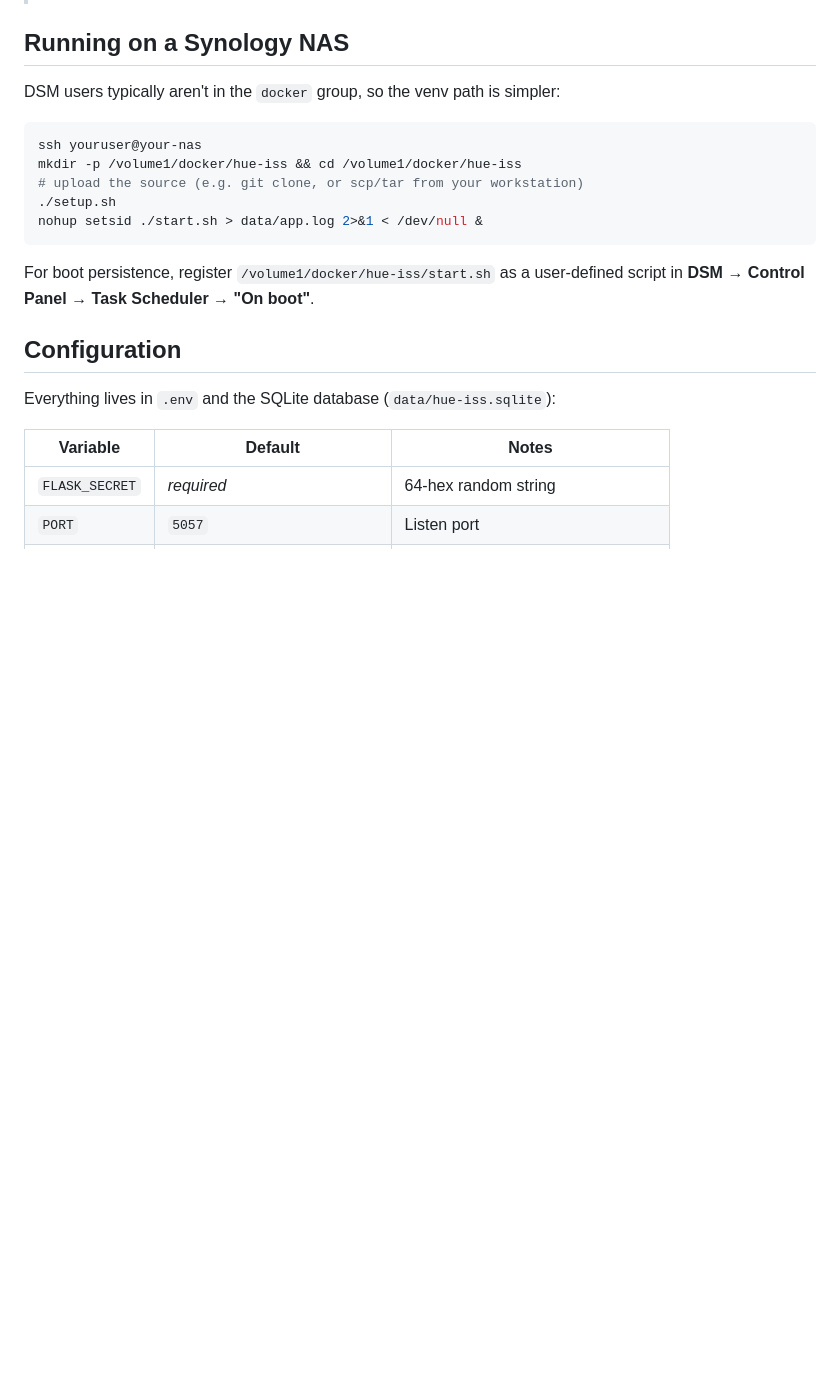
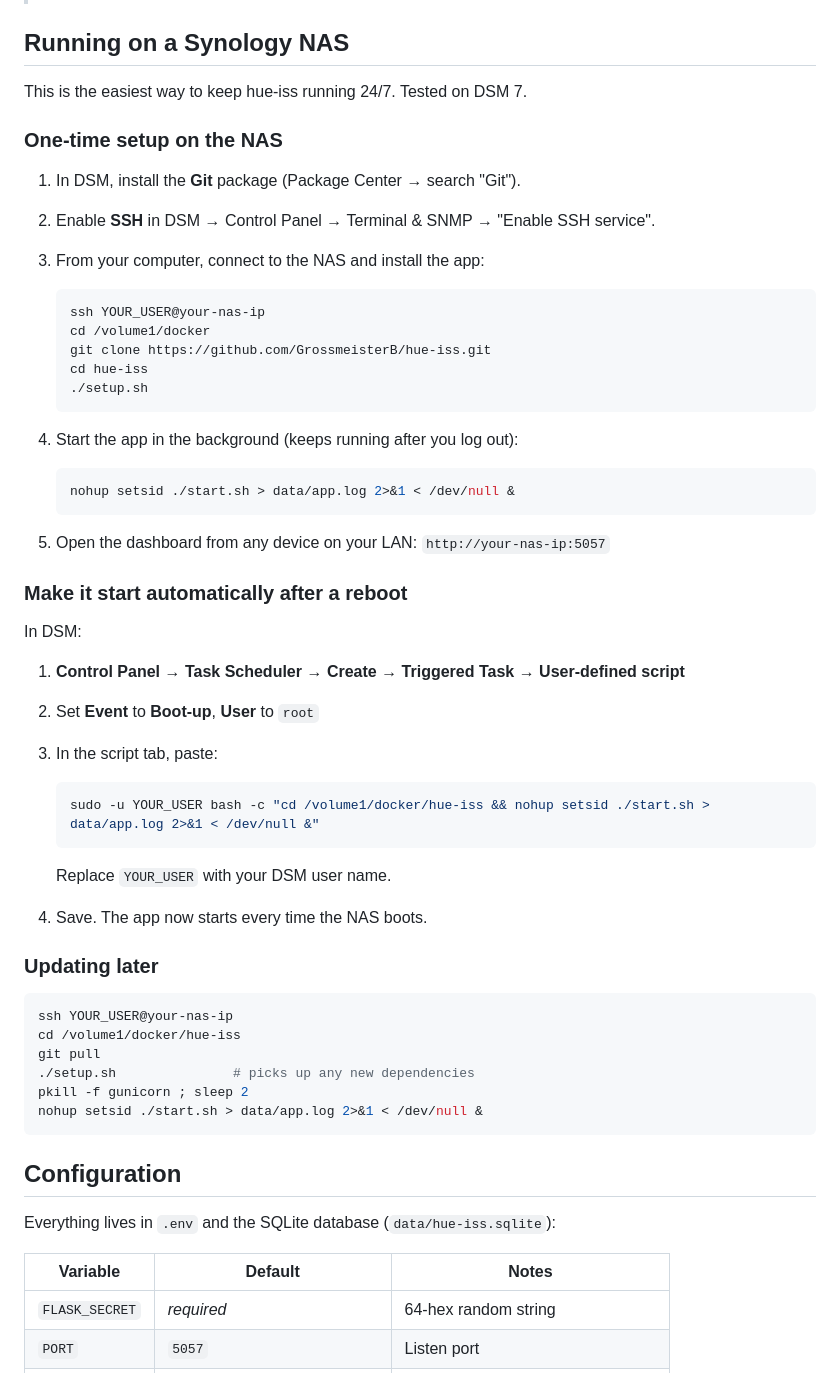
Before and after one commit to GrossmeisterB/hue-iss, a Markdown page: README.md, the part around the change. Drawn GitHub-style; blank space fills up the shorter version.

Commit message:
README: clearer Synology setup instructions
Rewrite the Synology section for first-time users:
- Spell out the prerequisites (DSM Git package + SSH enabled).
- Numbered, copy-paste-ready steps with one purpose per block.
- Add a "start on boot" section with a concrete DSM Task Scheduler recipe.
- Add an "updating later" section.

Co-Authored-By: Claude Opus 4.7 <noreply@anthropic.com>

````diff
--- a/README.md
+++ b/README.md
@@ -91,19 +91,56 @@ docker compose up -d --build
 
 ## Running on a Synology NAS
 
-DSM users typically aren't in the `docker` group, so the venv path is
-simpler:
+This is the easiest way to keep hue-iss running 24/7. Tested on DSM 7.
+
+### One-time setup on the NAS
+
+1. In DSM, install the **Git** package (Package Center → search "Git").
+2. Enable **SSH** in DSM → Control Panel → Terminal & SNMP → "Enable SSH service".
+3. From your computer, connect to the NAS and install the app:
+
+   ```bash
+   ssh YOUR_USER@your-nas-ip
+   cd /volume1/docker
+   git clone https://github.com/GrossmeisterB/hue-iss.git
+   cd hue-iss
+   ./setup.sh
+   ```
+
+4. Start the app in the background (keeps running after you log out):
+
+   ```bash
+   nohup setsid ./start.sh > data/app.log 2>&1 < /dev/null &
+   ```
+
+5. Open the dashboard from any device on your LAN:
+   `http://your-nas-ip:5057`
+
+### Make it start automatically after a reboot
+
+In DSM:
+
+1. **Control Panel → Task Scheduler → Create → Triggered Task → User-defined script**
+2. Set **Event** to **Boot-up**, **User** to `root`
+3. In the script tab, paste:
+
+   ```bash
+   sudo -u YOUR_USER bash -c "cd /volume1/docker/hue-iss && nohup setsid ./start.sh > data/app.log 2>&1 < /dev/null &"
+   ```
+
+   Replace `YOUR_USER` with your DSM user name.
+4. Save. The app now starts every time the NAS boots.
+
+### Updating later
 
 ```bash
-ssh youruser@your-nas
-mkdir -p /volume1/docker/hue-iss && cd /volume1/docker/hue-iss
-# upload the source (e.g. git clone, or scp/tar from your workstation)
-./setup.sh
+ssh YOUR_USER@your-nas-ip
+cd /volume1/docker/hue-iss
+git pull
+./setup.sh               # picks up any new dependencies
+pkill -f gunicorn ; sleep 2
 nohup setsid ./start.sh > data/app.log 2>&1 < /dev/null &
 ```
-
-For boot persistence, register `/volume1/docker/hue-iss/start.sh` as a
-user-defined script in **DSM → Control Panel → Task Scheduler → "On boot"**.
 
 ## Configuration
 
````
